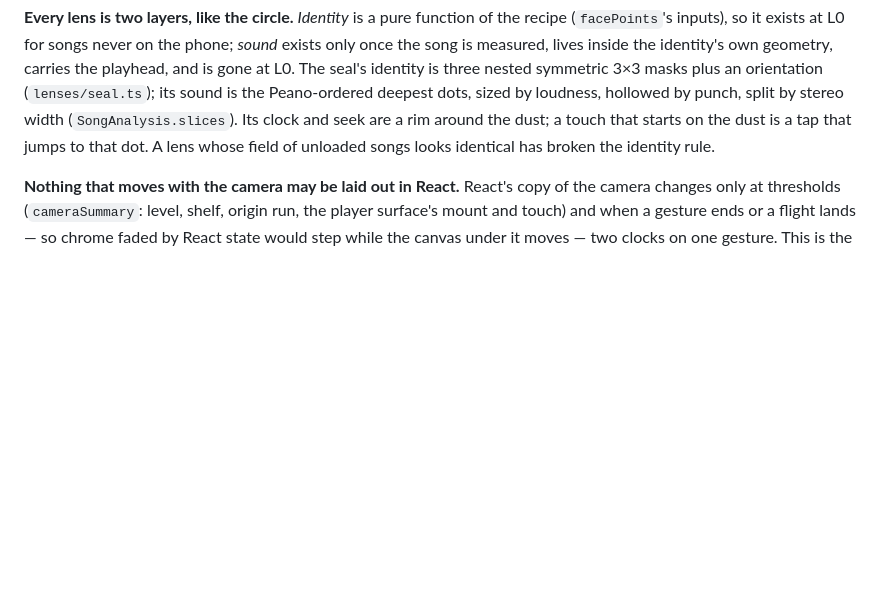
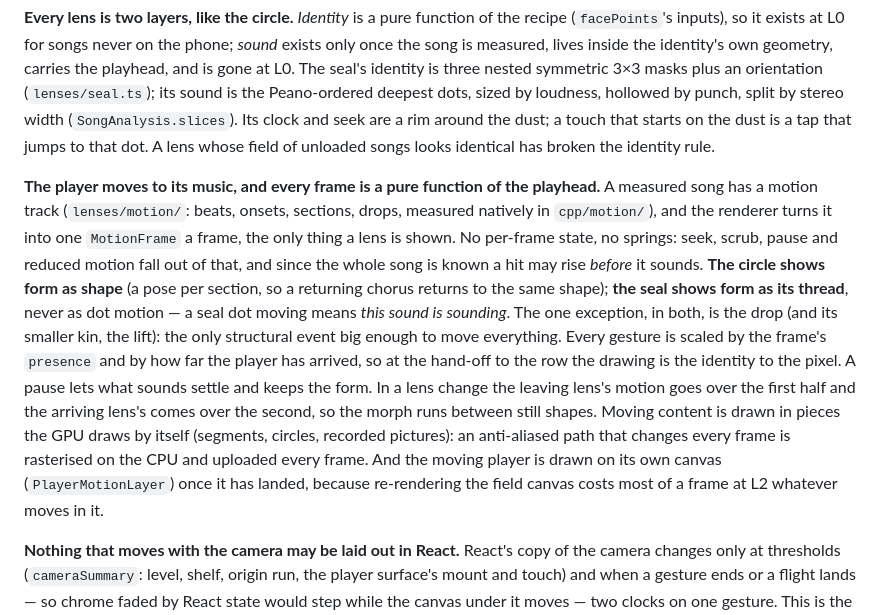
Before and after one commit to ckadirt/Cantor, a Markdown page: cantor/AGENTS.md, the part around the change. GitHub-like rendering; blank space fills up the shorter version.

```diff
--- a/cantor/AGENTS.md
+++ b/cantor/AGENTS.md
@@ -158,6 +158,27 @@ is the Peano-ordered deepest dots, sized by loudness, hollowed by punch, split b
 stereo width (`SongAnalysis.slices`). Its clock and seek are a rim around the
 dust; a touch that starts on the dust is a tap that jumps to that dot. A lens
 whose field of unloaded songs looks identical has broken the identity rule.
+
+**The player moves to its music, and every frame is a pure function of the
+playhead.** A measured song has a motion track (`lenses/motion/`: beats, onsets,
+sections, drops, measured natively in `cpp/motion/`), and the renderer turns it
+into one `MotionFrame` a frame, the only thing a lens is shown. No per-frame
+state, no springs: seek, scrub, pause and reduced motion fall out of that, and
+since the whole song is known a hit may rise *before* it sounds. **The circle
+shows form as shape** (a pose per section, so a returning chorus returns to the
+same shape); **the seal shows form as its thread**, never as dot motion — a
+seal dot moving means *this sound is sounding*. The one exception, in both, is
+the drop (and its smaller kin, the lift): the only structural event big enough
+to move everything. Every gesture is scaled by the frame's `presence` and by how
+far the player has arrived, so at the hand-off to the row the drawing is the
+identity to the pixel. A pause lets what sounds settle and keeps the form. In a
+lens change the leaving lens's motion goes over the first half and the arriving
+lens's comes over the second, so the morph runs between still shapes. Moving
+content is drawn in pieces the GPU draws by itself (segments, circles, recorded
+pictures): an anti-aliased path that changes every frame is rasterised on the
+CPU and uploaded every frame. And the moving player is drawn on its own canvas
+(`PlayerMotionLayer`) once it has landed, because re-rendering the field canvas
+costs most of a frame at L2 whatever moves in it.
 
 **Nothing that moves with the camera may be laid out in React.** React's copy of
 the camera changes only at thresholds (`cameraSummary`: level, shelf, origin
```
Also changed, not shown: docs/refactor/architecture.md (+1 -0 lines), docs/refactor/hacking-app.md (+33 -2 lines).
